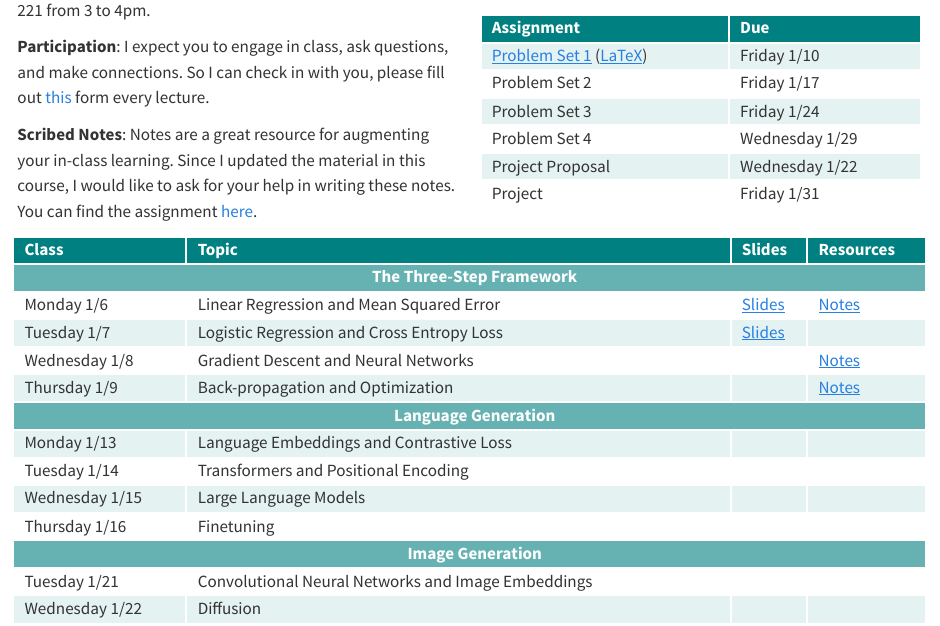
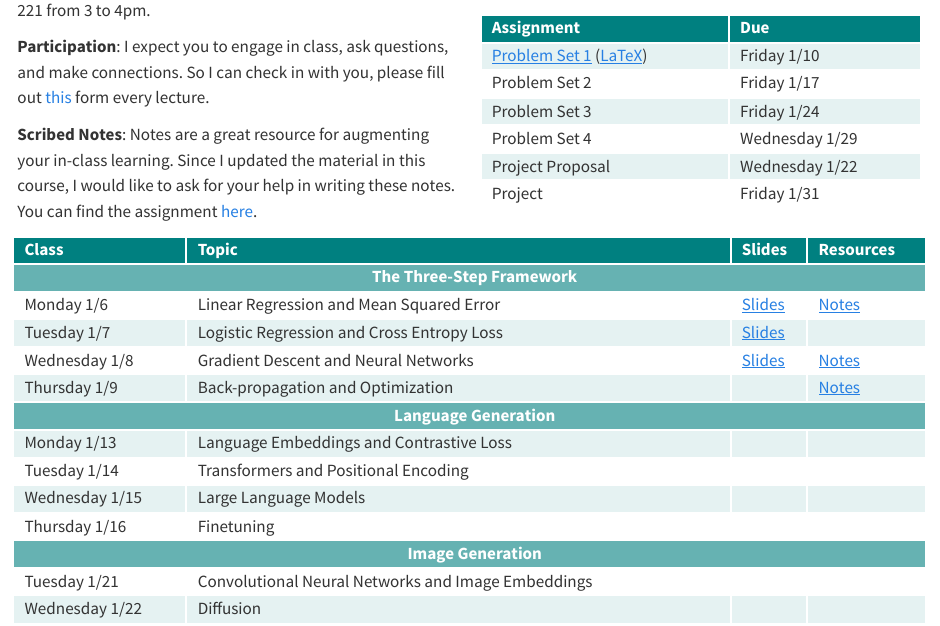
Before and after one commit to smid5/deeplearning2025, a Quarto document (index.qmd): the page in a window 1100 px wide, from 290 px down. Rendered offline with R 4.5, knitr and Pandoc in place of Quarto, with nearby package versions.

Commit message:
slides for tomorrow

```diff
--- a/index.qmd
+++ b/index.qmd
@@ -86,7 +86,7 @@ Deep learning from theoretical foundations to state-of-the-art applications.
   <tr>
     <td>Wednesday 1/8</td>
     <td>Gradient Descent and Neural Networks</td>
-    <td></td>
+    <td>[Slides](slides/03_networks.pdf)</td>
     <td>[Notes](https://chinmayhegde.github.io/dl-notes/notes/lecture02/)</td>
   </tr>
   <tr>
```
Also changed, not shown: docs/search.json, 3 other files.
